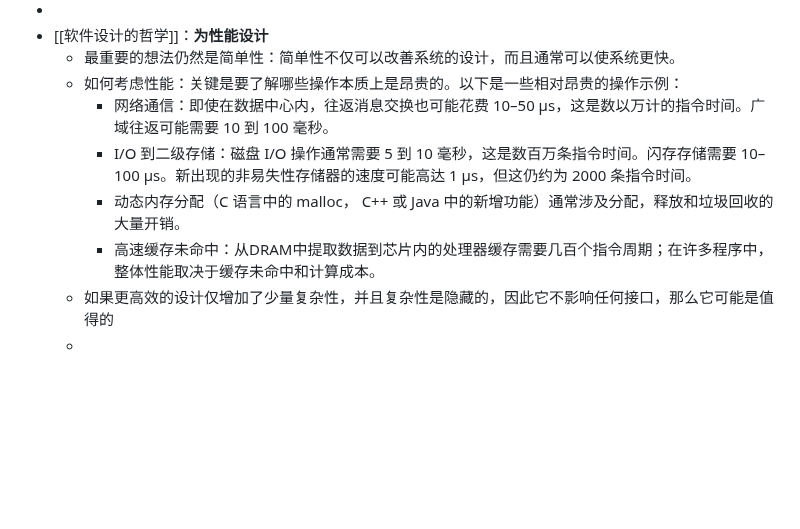
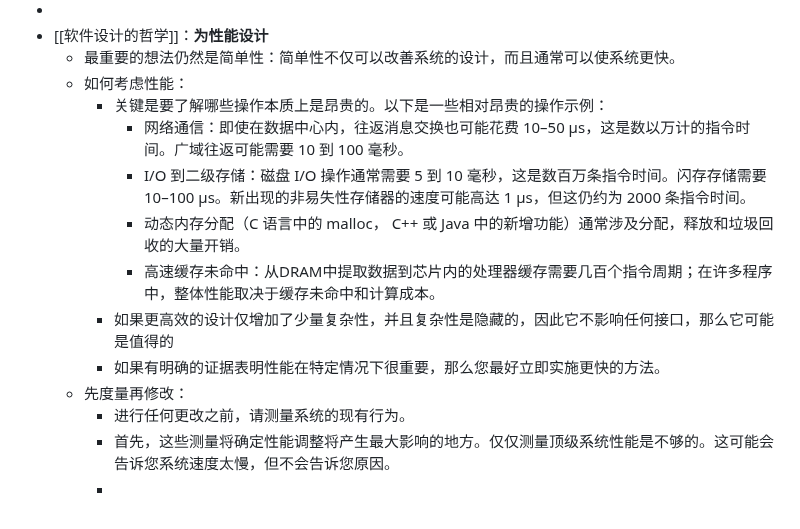
Before and after one commit to nange/nange, a Markdown page: journals/2023_05_31.md, the part around the change. Rendered like a GitHub page; blank space fills up the shorter version.

Commit message:
Auto saved by Logseq

```diff
--- a/journals/2023_05_31.md
+++ b/journals/2023_05_31.md
@@ -22,10 +22,15 @@
 -
 - [[软件设计的哲学]]：**为性能设计**
 	- 最重要的想法仍然是简单性：简单性不仅可以改善系统的设计，而且通常可以使系统更快。
-	- 如何考虑性能：关键是要了解哪些操作本质上是昂贵的。以下是一些相对昂贵的操作示例：
-		- 网络通信：即使在数据中心内，往返消息交换也可能花费 10–50 µs，这是数以万计的指令时间。广域往返可能需要 10 到 100 毫秒。
-		- I/O 到二级存储：磁盘 I/O 操作通常需要 5 到 10 毫秒，这是数百万条指令时间。闪存存储需要 10–100 µs。新出现的非易失性存储器的速度可能高达 1 µs，但这仍约为 2000 条指令时间。
-		- 动态内存分配（C 语言中的 malloc， C++ 或 Java 中的新增功能）通常涉及分配，释放和垃圾回收的大量开销。
-		- 高速缓存未命中：从DRAM中提取数据到芯片内的处理器缓存需要几百个指令周期；在许多程序中，整体性能取决于缓存未命中和计算成本。
-	- 如果更高效的设计仅增加了少量复杂性，并且复杂性是隐藏的，因此它不影响任何接口，那么它可能是值得的
-	-
+	- 如何考虑性能：
+		- 关键是要了解哪些操作本质上是昂贵的。以下是一些相对昂贵的操作示例：
+			- 网络通信：即使在数据中心内，往返消息交换也可能花费 10–50 µs，这是数以万计的指令时间。广域往返可能需要 10 到 100 毫秒。
+			- I/O 到二级存储：磁盘 I/O 操作通常需要 5 到 10 毫秒，这是数百万条指令时间。闪存存储需要 10–100 µs。新出现的非易失性存储器的速度可能高达 1 µs，但这仍约为 2000 条指令时间。
+			- 动态内存分配（C 语言中的 malloc， C++ 或 Java 中的新增功能）通常涉及分配，释放和垃圾回收的大量开销。
+			- 高速缓存未命中：从DRAM中提取数据到芯片内的处理器缓存需要几百个指令周期；在许多程序中，整体性能取决于缓存未命中和计算成本。
+		- 如果更高效的设计仅增加了少量复杂性，并且复杂性是隐藏的，因此它不影响任何接口，那么它可能是值得的
+		- 如果有明确的证据表明性能在特定情况下很重要，那么您最好立即实施更快的方法。
+	- 先度量再修改：
+		- 进行任何更改之前，请测量系统的现有行为。
+		- 首先，这些测量将确定性能调整将产生最大影响的地方。仅仅测量顶级系统性能是不够的。这可能会告诉您系统速度太慢，但不会告诉您原因。
+		-
```
